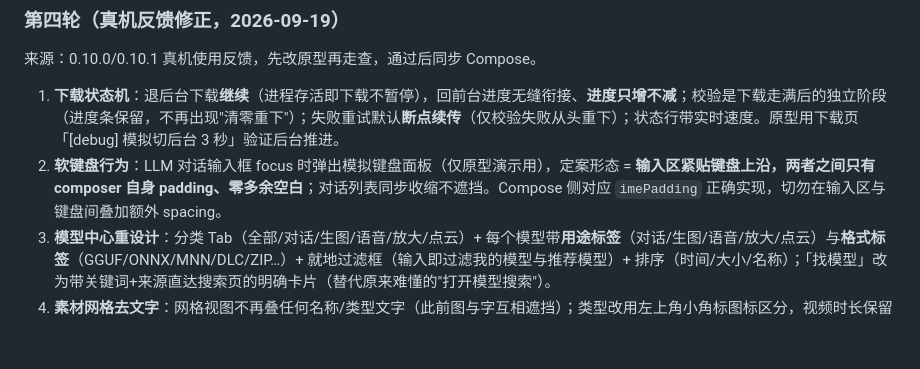
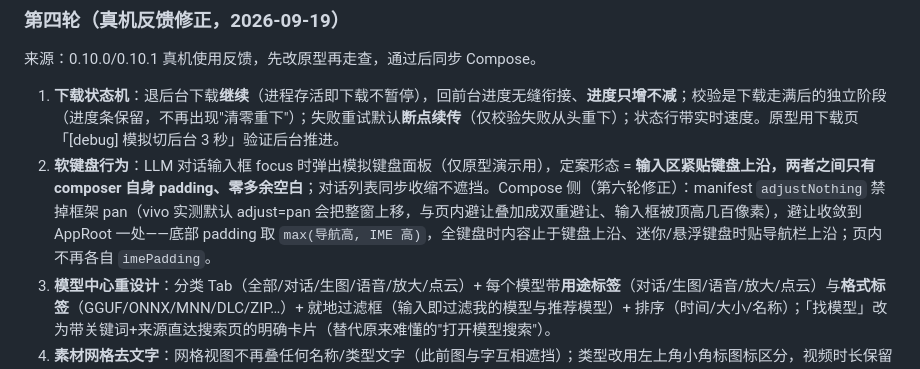
Before and after one commit to Attect/moeapk-app-ux, a Markdown page: README.md, the part around the change. GitHub-like rendering; blank space fills up the shorter version.

Commit message:
修复: 键盘弹起输入框被顶高——双重避让（第六轮真机反馈）。vivo Android 16 实测：manifest 未声明 softInputMode 时系统默认 adjust=pan，框架把整窗上移让聚焦控件可见（空态文字整块上移 447px、顶栏飞出屏幕），与 LLM 页内 imePadding 叠加，输入框停在键盘上方几百像素处。三处改动：①manifest MainActivity 加 adjustNothing——框架不平移不 resize，避让全交 inset（不用 adjustResize：quirky ROM 可能真 resize 短窗口致 ime inset 归零、底部多出导航栏高空隙）；②AppRoot 底部 padding 改 max(导航高, IME 高)——全键盘内容止于键盘上沿（实测间隙 1px）、迷你/悬浮键盘贴导航栏上沿（迷你条藏导航栏背后）、无键盘等于导航高，且收敛为全 App 唯一避让点；③移除 LlmScreen 页内 imePadding（否则双重）。附：其他输入页（模型中心搜索等）不再被 pan 把顶栏顶飞出屏幕

```diff
--- a/README.md
+++ b/README.md
@@ -74,7 +74,7 @@ MoeApk App（`../app`，当前 0.10.3/30）UX 的 1:1 Web 还原。**UX 调整
 来源：0.10.0/0.10.1 真机使用反馈，先改原型再走查，通过后同步 Compose。
 
 1. **下载状态机**：退后台下载**继续**（进程存活即下载不暂停），回前台进度无缝衔接、**进度只增不减**；校验是下载走满后的独立阶段（进度条保留，不再出现"清零重下"）；失败重试默认**断点续传**（仅校验失败从头重下）；状态行带实时速度。原型用下载页「[debug] 模拟切后台 3 秒」验证后台推进。
-2. **软键盘行为**：LLM 对话输入框 focus 时弹出模拟键盘面板（仅原型演示用），定案形态 = **输入区紧贴键盘上沿，两者之间只有 composer 自身 padding、零多余空白**；对话列表同步收缩不遮挡。Compose 侧对应 `imePadding` 正确实现，切勿在输入区与键盘间叠加额外 spacing。
+2. **软键盘行为**：LLM 对话输入框 focus 时弹出模拟键盘面板（仅原型演示用），定案形态 = **输入区紧贴键盘上沿，两者之间只有 composer 自身 padding、零多余空白**；对话列表同步收缩不遮挡。Compose 侧（第六轮修正）：manifest `adjustNothing` 禁掉框架 pan（vivo 实测默认 adjust=pan 会把整窗上移，与页内避让叠加成双重避让、输入框被顶高几百像素），避让收敛到 AppRoot 一处——底部 padding 取 `max(导航高, IME 高)`，全键盘时内容止于键盘上沿、迷你/悬浮键盘时贴导航栏上沿；页内不再各自 `imePadding`。
 3. **模型中心重设计**：分类 Tab（全部/对话/生图/语音/放大/点云）+ 每个模型带**用途标签**（对话/生图/语音/放大/点云）与**格式标签**（GGUF/ONNX/MNN/DLC/ZIP…）+ 就地过滤框（输入即过滤我的模型与推荐模型）+ 排序（时间/大小/名称）；「找模型」改为带关键词+来源直达搜索页的明确卡片（替代原来难懂的"打开模型搜索"）。
 4. **素材网格去文字**：网格视图不再叠任何名称/类型文字（此前图与字互相遮挡）；类型改用左上角小角标图标区分，视频时长保留角标。**点云素材保存预览图**（生成时产出原图 1/4 缩放缩略图），网格优先显示预览图；无预览图显示中性占位符。Compose 侧：`AssetStore` 点云条目增加 preview 字段，`AssetThumbnails` 对 pointcloud 用预览图、缺失时占位。
 
```
